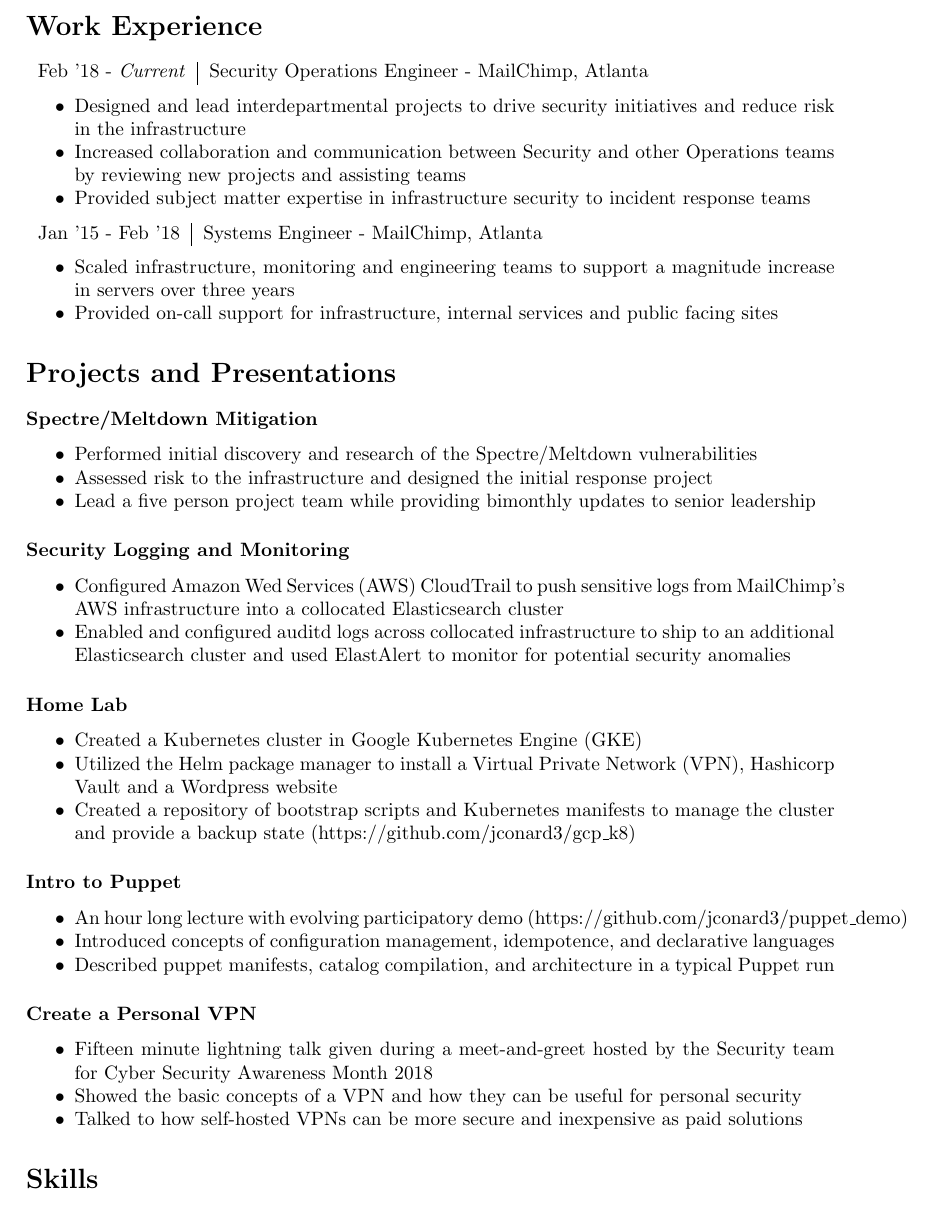
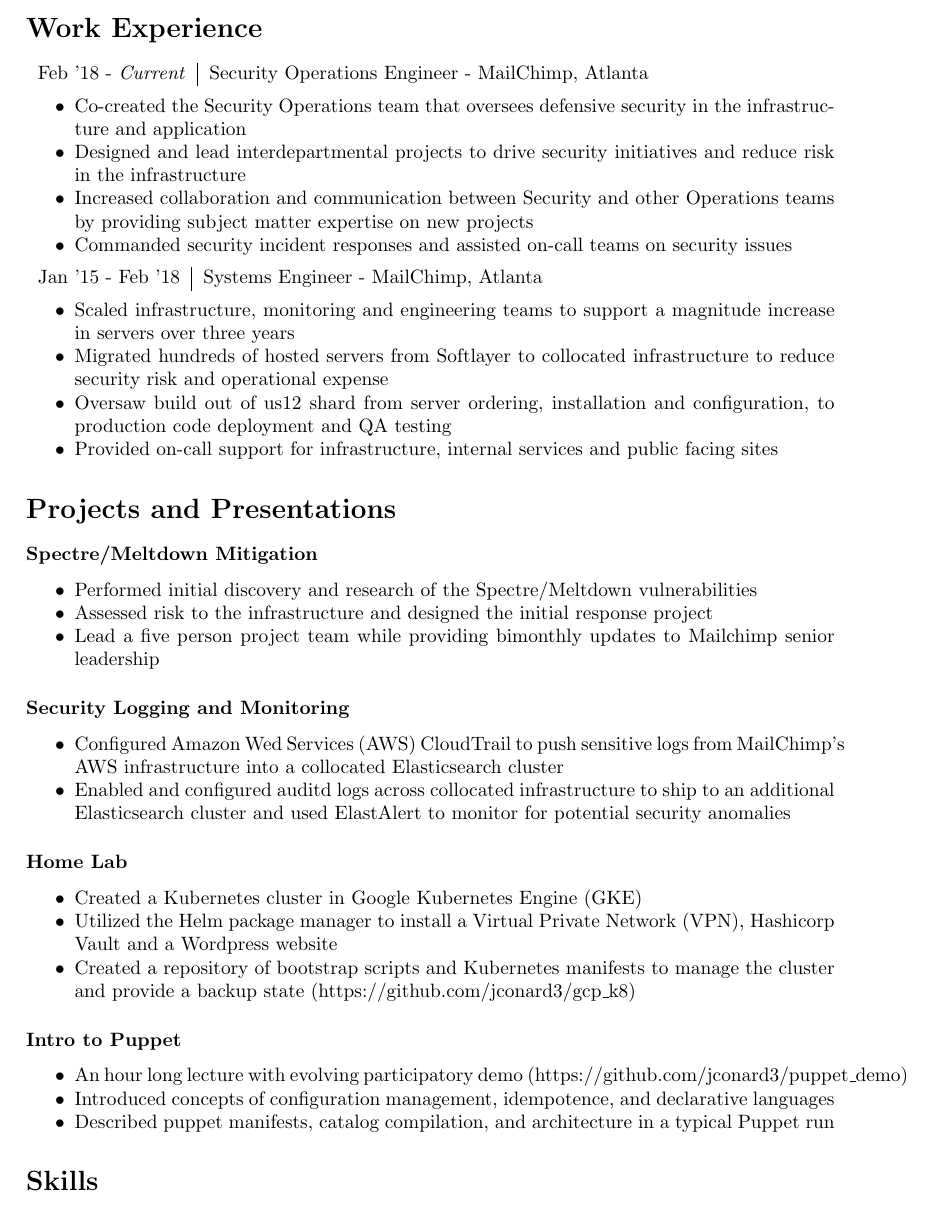
Before and after one commit to jconard3/resume, a LaTeX CV (jordan_conard_resume.tex): part of the page, cut so that both start at the same text. Compiled offline with pdfLaTeX.

Commit message:
Removed 'Create Personal VPN' project to add more detail to work experience section

```diff
--- a/jordan_conard_resume.tex
+++ b/jordan_conard_resume.tex
@@ -29,15 +29,18 @@
 {Feb '18 - \emph{Current}} & Security Operations Engineer - MailChimp, Atlanta
 \end{tabular}
 \begin{itemize}[noitemsep]
+	\item Co-created the Security Operations team that oversees defensive security in the infrastructure and application
 	\item Designed and lead interdepartmental projects to drive security initiatives and reduce risk in the infrastructure
-	\item Increased collaboration and communication between Security and other Operations teams by reviewing new projects and assisting teams
-	\item Provided subject matter expertise in infrastructure security to incident response teams
+	\item Increased collaboration and communication between Security and other Operations teams by providing subject matter expertise on new projects
+	\item Commanded security incident responses and assisted on-call teams on security issues
 \end{itemize}
 \begin{tabular}{l|l}
 {Jan '15 - Feb '18} & Systems Engineer - MailChimp, Atlanta\\
 \end{tabular}
 \begin{itemize}[noitemsep]
 	\item Scaled infrastructure, monitoring and engineering teams to support a magnitude increase in servers over three years
+	\item Migrated hundreds of hosted servers from Softlayer to collocated infrastructure to reduce security risk and operational expense
+	\item Oversaw build out of us12 shard from server ordering, installation and configuration, to production code deployment and QA testing
 	\item Provided on-call support for infrastructure, internal services and public facing sites
 \end{itemize}
 
@@ -53,7 +56,7 @@
 \begin{itemize}[noitemsep]
 	\item Performed initial discovery and research of the Spectre/Meltdown vulnerabilities
 	\item Assessed risk to the infrastructure and designed the initial response project
-	\item Lead a five person project team while providing bimonthly updates to senior leadership
+	\item Lead a five person project team while providing bimonthly updates to Mailchimp senior leadership
 \end{itemize}
 \subsubsection*{Security Logging and Monitoring}
 \begin{itemize}[noitemsep]
@@ -72,12 +75,12 @@
 	\item Introduced concepts of configuration management, idempotence, and declarative languages
 	\item Described puppet manifests, catalog compilation, and architecture in a typical Puppet run
 \end{itemize}
-\subsubsection*{Create a Personal VPN}
-\begin{itemize}[noitemsep]
-	\item Fifteen minute lightning talk given during a meet-and-greet hosted by the Security team for Cyber Security Awareness Month 2018
-	\item Showed the basic concepts of a VPN and how they can be useful for personal security
-	\item Talked to how self-hosted VPNs can be more secure and inexpensive as paid solutions
-\end{itemize}
+% \subsubsection*{Create a Personal VPN}
+% \begin{itemize}[noitemsep]
+% 	\item Fifteen minute lightning talk given during a meet-and-greet hosted by the Security team for Cyber Security Awareness Month 2018
+% 	\item Showed the basic concepts of a VPN and how they can be useful for personal security
+% 	\item Talked to how self-hosted VPNs can be more secure and inexpensive as paid solutions
+% \end{itemize}
 
 %-----Skills-----%
 \section*{Skills}
```
